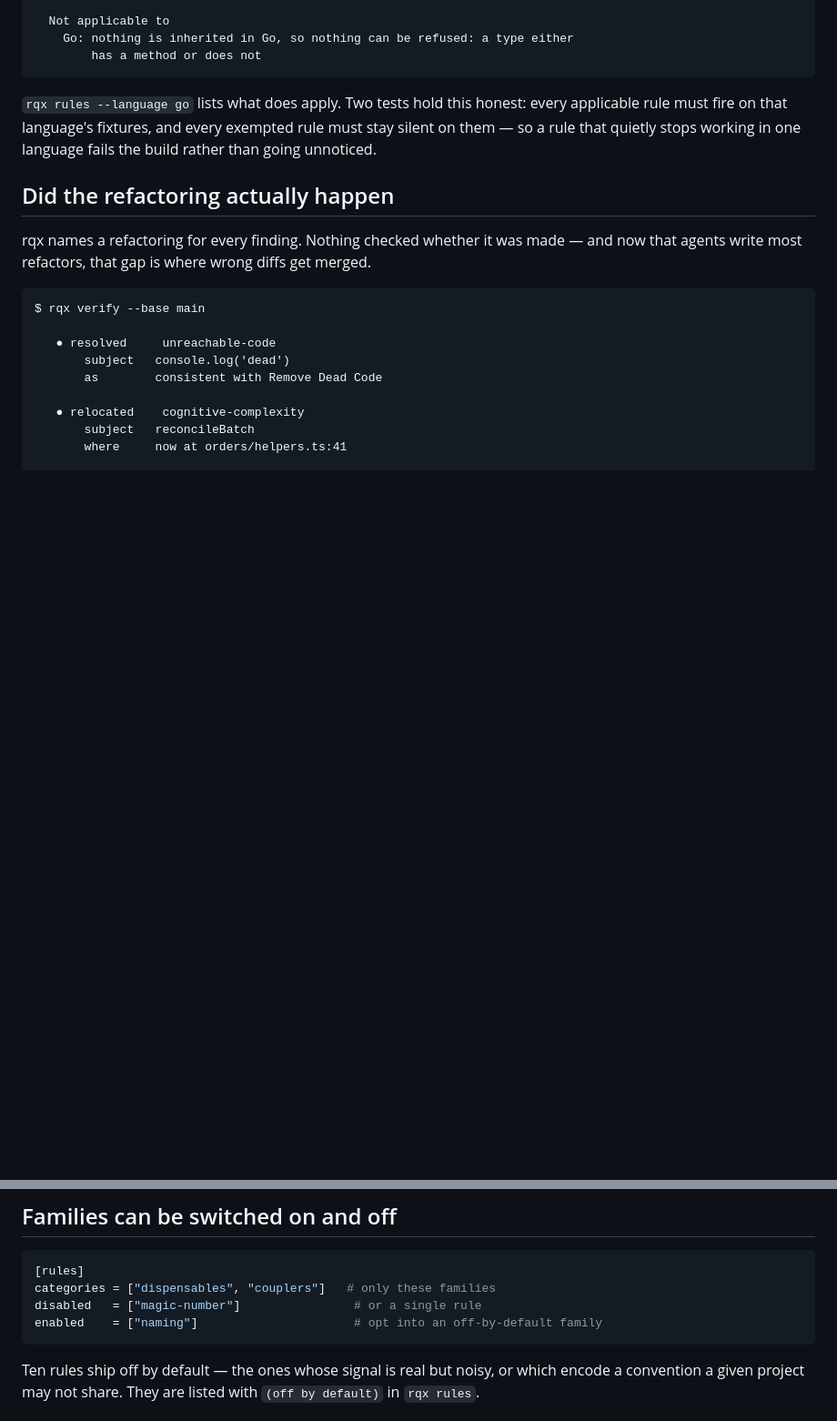
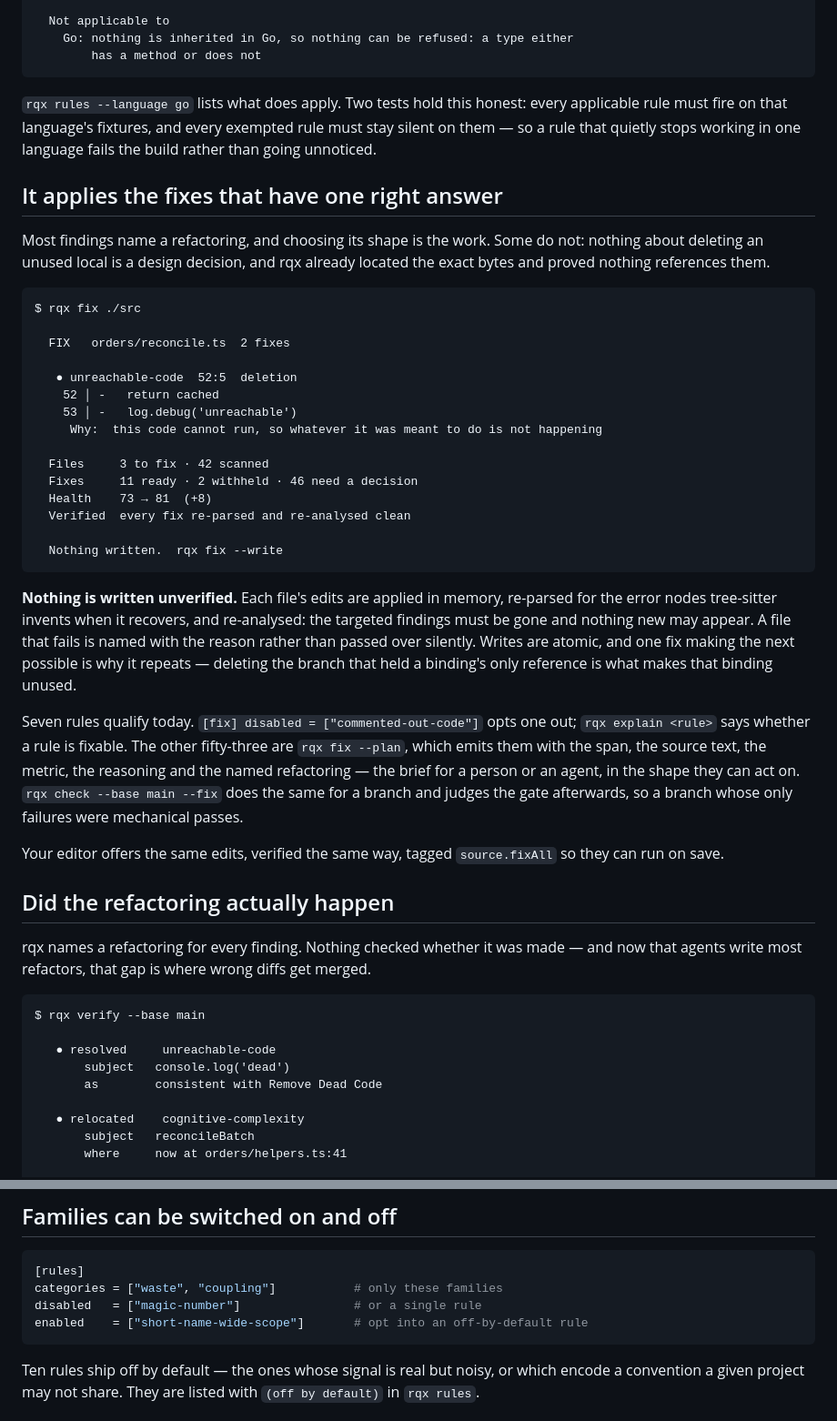
Before and after one commit to NeilPant/rqx, a Markdown page: README.md, 2 parts joined by grey strips. Shown at 91% size. Drawn GitHub-style; blank space fills up the shorter version.

````diff
--- a/README.md
+++ b/README.md
@@ -192,6 +259,47 @@ applicable rule must fire on that language's fixtures, and every exempted rule m
 stay silent on them — so a rule that quietly stops working in one language fails the
 build rather than going unnoticed.
 
+## It applies the fixes that have one right answer
+
+Most findings name a refactoring, and choosing its shape is the work. Some do not:
+nothing about deleting an unused local is a design decision, and rqx already located
+the exact bytes and proved nothing references them.
+
+```
+$ rqx fix ./src
+
+  FIX   orders/reconcile.ts  2 fixes
+
+   ● unreachable-code  52:5  deletion
+    52 │ -   return cached
+    53 │ -   log.debug('unreachable')
+     Why:  this code cannot run, so whatever it was meant to do is not happening
+
+  Files     3 to fix · 42 scanned
+  Fixes     11 ready · 2 withheld · 46 need a decision
+  Health    73 → 81  (+8)
+  Verified  every fix re-parsed and re-analysed clean
+
+  Nothing written.  rqx fix --write
+```
+
+**Nothing is written unverified.** Each file's edits are applied in memory, re-parsed
+for the error nodes tree-sitter invents when it recovers, and re-analysed: the targeted
+findings must be gone and nothing new may appear. A file that fails is named with the
+reason rather than passed over silently. Writes are atomic, and one fix making the next
+possible is why it repeats — deleting the branch that held a binding's only reference
+is what makes that binding unused.
+
+Seven rules qualify today. `[fix] disabled = ["commented-out-code"]` opts one out;
+`rqx explain <rule>` says whether a rule is fixable. The other fifty-three are
+`rqx fix --plan`, which emits them with the span, the source text, the metric, the
+reasoning and the named refactoring — the brief for a person or an agent, in the shape
+they can act on. `rqx check --base main --fix` does the same for a branch and judges
+the gate afterwards, so a branch whose only failures were mechanical passes.
+
+Your editor offers the same edits, verified the same way, tagged `source.fixAll` so
+they can run on save.
+
 ## Did the refactoring actually happen
 
 rqx names a refactoring for every finding. Nothing checked whether it was made —
@@ -332,9 +440,9 @@ whole schema, all 22 thresholds and the rules each one tunes.
 
 ```toml
 [rules]
-categories = ["dispensables", "couplers"]   # only these families
+categories = ["waste", "coupling"]           # only these families
 disabled   = ["magic-number"]                # or a single rule
-enabled    = ["naming"]                      # opt into an off-by-default family
+enabled    = ["short-name-wide-scope"]       # opt into an off-by-default rule
 ```
 
 Ten rules ship off by default — the ones whose signal is real but noisy, or which
````
Also changed, not shown: other parts of README.md (+73 -6 lines), docs/README.md (added, +14 -0 lines), assets/mascot-128.png (added), assets/mascot-256.png (added), 1 other file.
